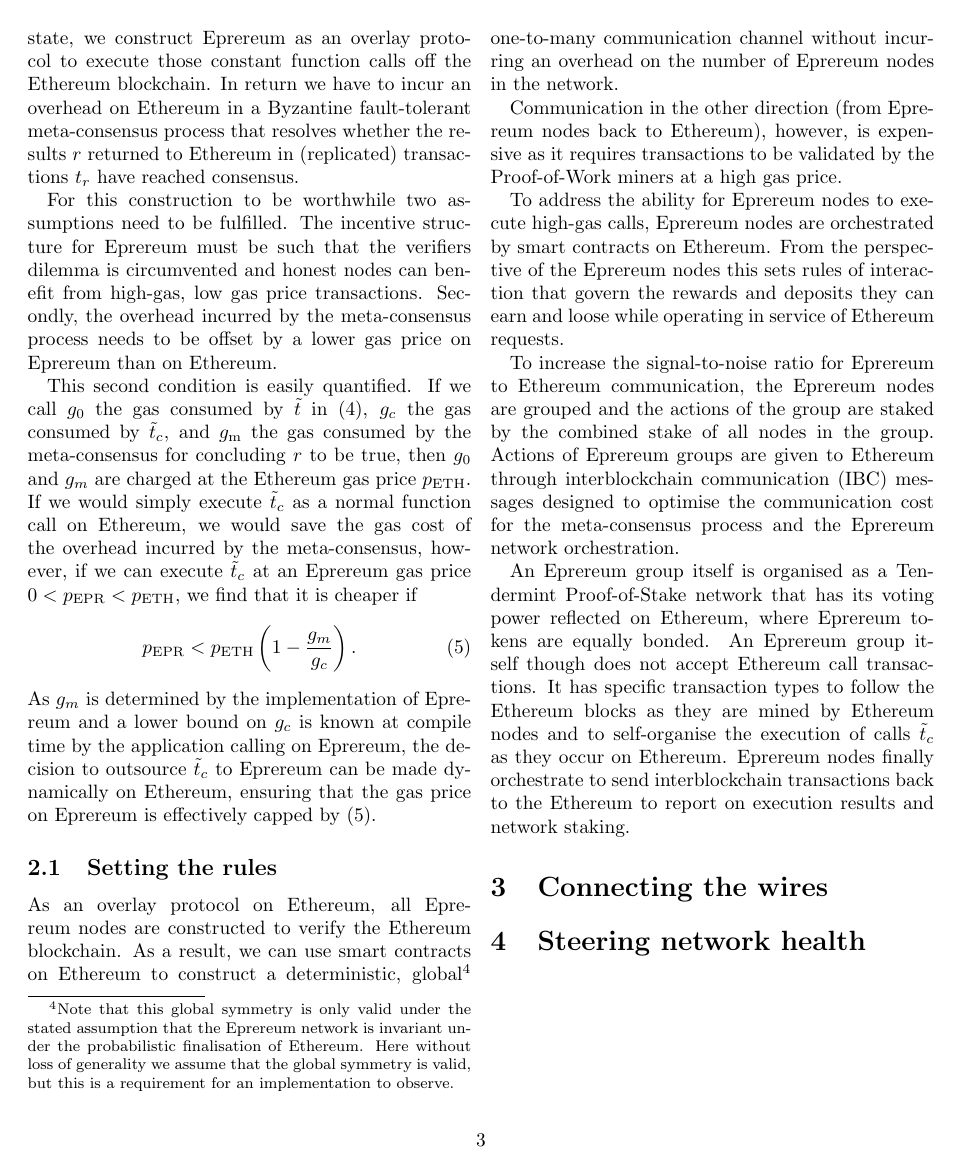
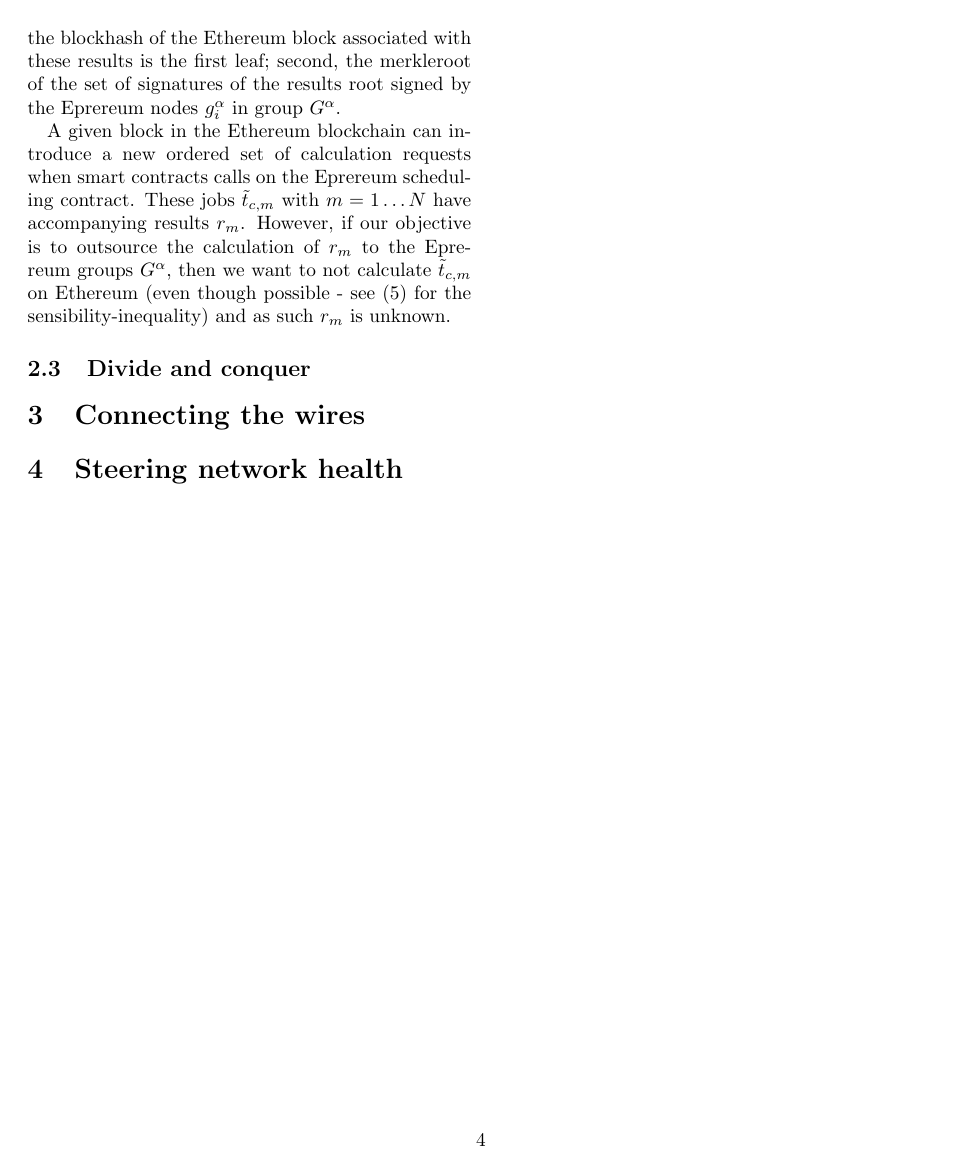
Before and after one commit to eprereum/docs, a LaTeX document (docs/eprereum.tex): page 3 of 3 before the commit and page 4 of 4 after it. Compiled offline with pdfLaTeX.

Commit message:
docs: accepting results

```diff
--- a/docs/eprereum.tex
+++ b/docs/eprereum.tex
@@ -89,6 +89,17 @@ To increase the signal-to-noise ratio for Eprereum to Ethereum communication, th
 
 An Eprereum group itself is organised as a Tendermint Proof-of-Stake network that has its voting power reflected on Ethereum, where Eprereum tokens are equally bonded.  An Eprereum group itself though does not accept Ethereum call transactions.  It has specific transaction types to follow the Ethereum blocks as they are mined by Ethereum nodes and to self-organise the execution of calls $\tilde{t}_c$ as they occur on Ethereum. Eprereum nodes finally orchestrate to send interblockchain transactions back to the Ethereum to report on execution results and network staking.
 
+\subsection{Accepting results}
+
+Let an Eprereum group $G^\alpha$ be composed of Eprereum nodes $g^\alpha_i$ each represented by a public key. We construct a \texttt{CommitResult} transaction to contain a \texttt{Commit} as the hash of two merkleroots: first, the merkleroot of a set of results to be returned, where the blockhash of the Ethereum block associated with these results is the first leaf; second, the merkleroot of the set of signatures of the results root signed by the Eprereum nodes $g^\alpha_i$ in group $G^\alpha$.
+
+A given block in the Ethereum blockchain can introduce a new ordered set of calculation requests when smart contracts calls on the Eprereum scheduling contract.  These jobs $\tilde{t}_{c, m}$ with $m=1\dots N$ have accompanying results $r_m$.  However, if our objective is to outsource the calculation of $r_m$ to the Eprereum groups $G^\alpha$, then we want to not calculate $\tilde{t}_{c,m}$ on Ethereum (even though possible - see (\ref{EprCap}) for the sensibility-inequality) and as such $r_m$ is unknown.
+
+
+
+
+\subsection{Divide and conquer}
+
 %If the Ethereum distributes the
 
 % argue: minimal change, reuse tested logic in virtual level where possible.
```
Also changed, not shown: docs/eprereum.pdf, docs/eprereum.tex (4 more changed lines).
